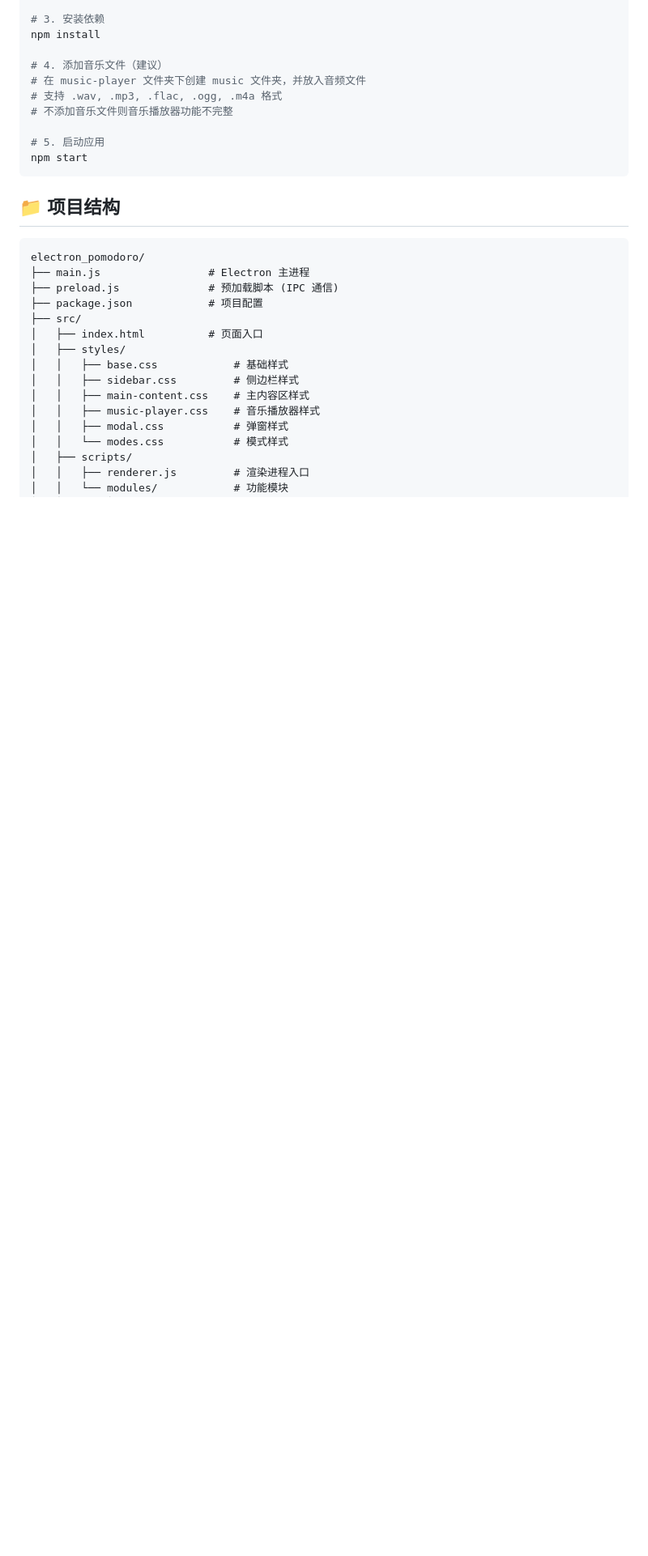
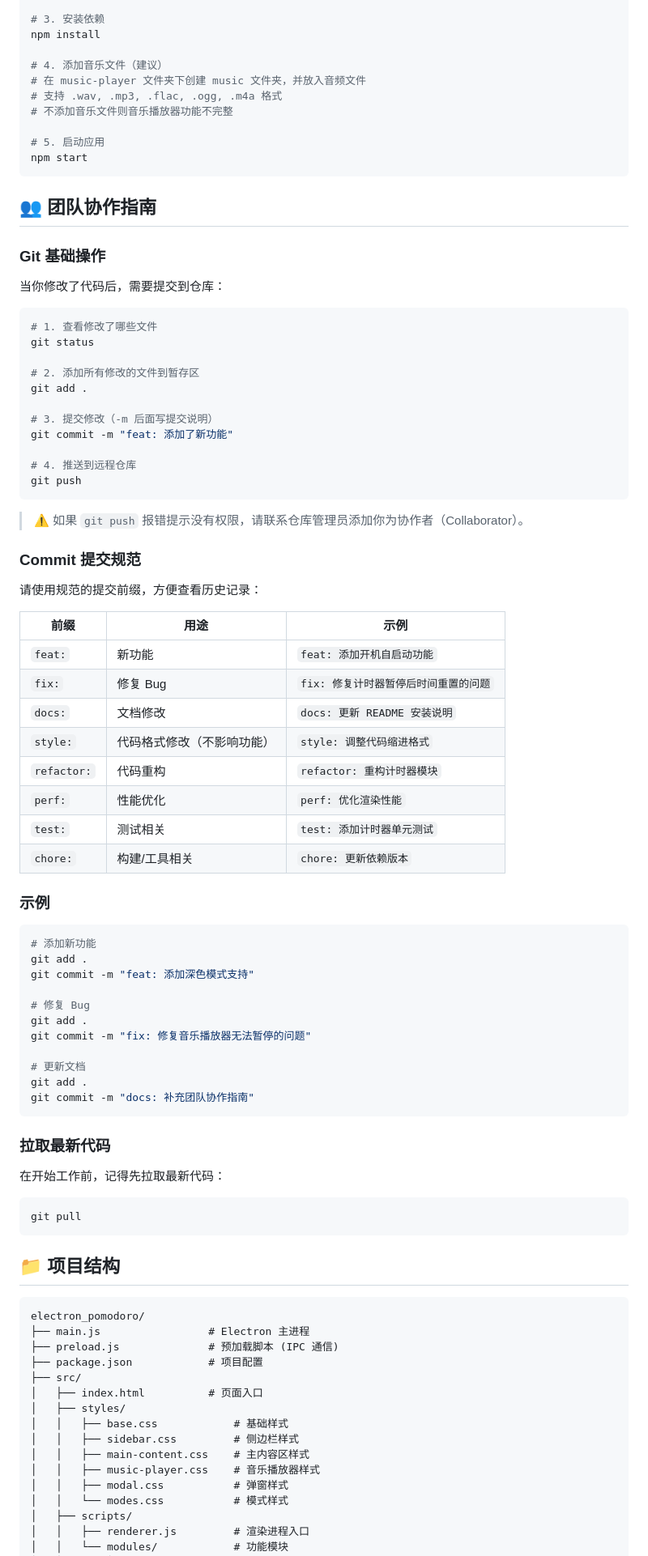
Before and after one commit to liaowenqi123/electron_pomodoro, a Markdown page: README.md, the part around the change. Shown at 81% size. Rendered like a GitHub page; blank space fills up the shorter version.

Commit message:
docs: 添加团队协作指南和 Git 提交规范

````diff
--- a/README.md
+++ b/README.md
@@ -72,6 +72,67 @@ npm install
 
 # 5. 启动应用
 npm start
+```
+
+## 👥 团队协作指南
+
+### Git 基础操作
+
+当你修改了代码后，需要提交到仓库：
+
+```bash
+# 1. 查看修改了哪些文件
+git status
+
+# 2. 添加所有修改的文件到暂存区
+git add .
+
+# 3. 提交修改（-m 后面写提交说明）
+git commit -m "feat: 添加了新功能"
+
+# 4. 推送到远程仓库
+git push
+```
+
+> ⚠️ 如果 `git push` 报错提示没有权限，请联系仓库管理员添加你为协作者（Collaborator）。
+
+### Commit 提交规范
+
+请使用规范的提交前缀，方便查看历史记录：
+
+| 前缀 | 用途 | 示例 |
+|------|------|------|
+| `feat:` | 新功能 | `feat: 添加开机自启动功能` |
+| `fix:` | 修复 Bug | `fix: 修复计时器暂停后时间重置的问题` |
+| `docs:` | 文档修改 | `docs: 更新 README 安装说明` |
+| `style:` | 代码格式修改（不影响功能） | `style: 调整代码缩进格式` |
+| `refactor:` | 代码重构 | `refactor: 重构计时器模块` |
+| `perf:` | 性能优化 | `perf: 优化渲染性能` |
+| `test:` | 测试相关 | `test: 添加计时器单元测试` |
+| `chore:` | 构建/工具相关 | `chore: 更新依赖版本` |
+
+### 示例
+
+```bash
+# 添加新功能
+git add .
+git commit -m "feat: 添加深色模式支持"
+
+# 修复 Bug
+git add .
+git commit -m "fix: 修复音乐播放器无法暂停的问题"
+
+# 更新文档
+git add .
+git commit -m "docs: 补充团队协作指南"
+```
+
+### 拉取最新代码
+
+在开始工作前，记得先拉取最新代码：
+
+```bash
+git pull
 ```
 
 ## 📁 项目结构
````
